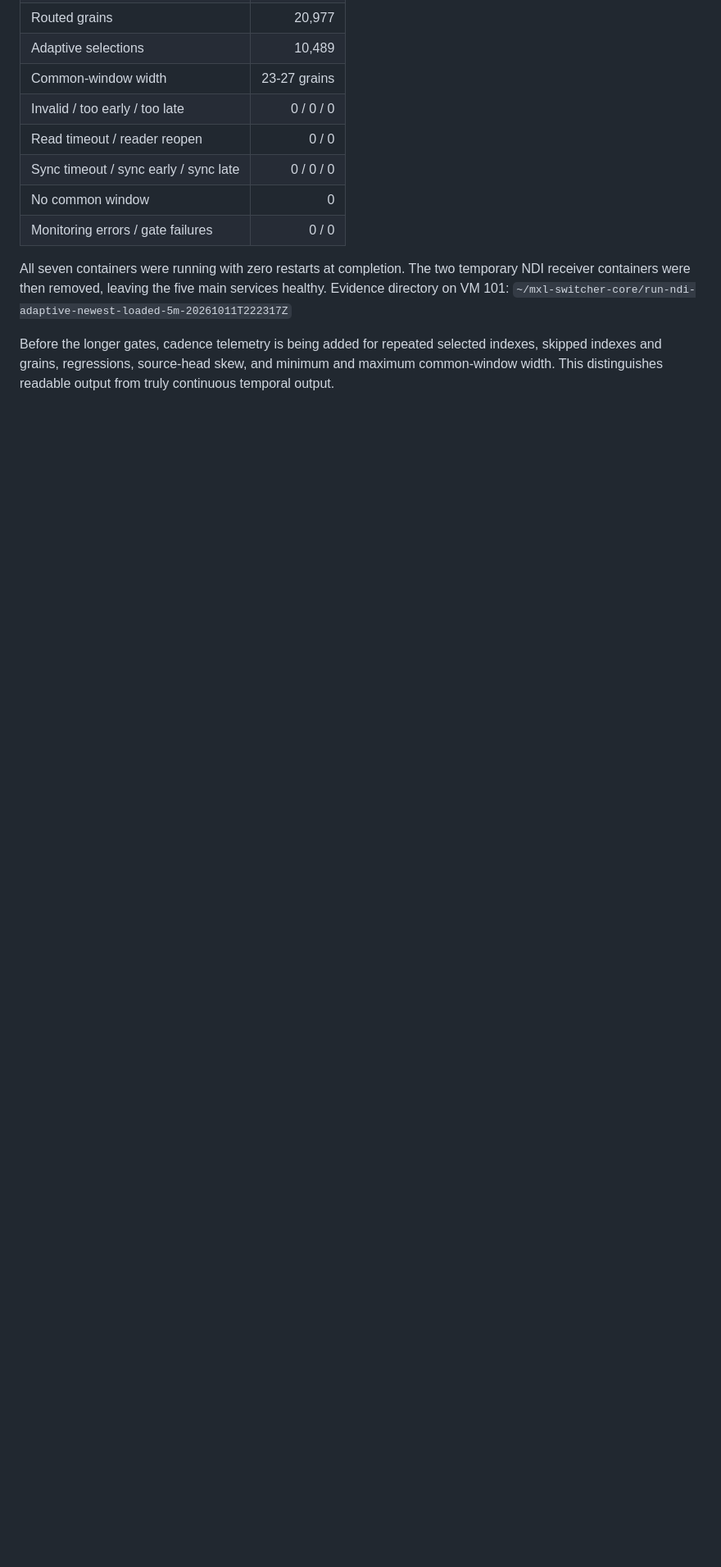
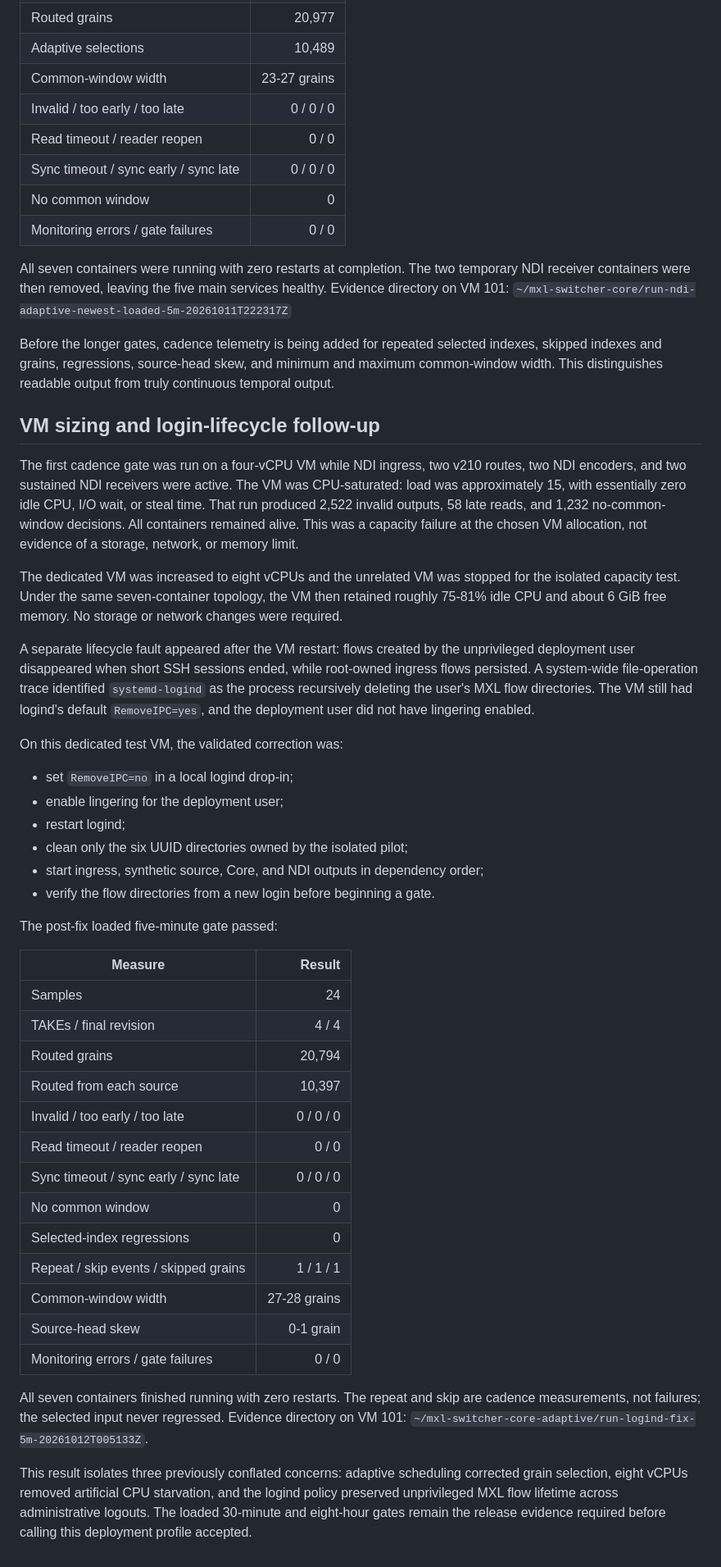
Before and after one commit to guycochran/mxl-switcher-core, a Markdown page: docs/NDI_FULL_PATH_FINDINGS.md, the part around the change. Shown at 82% size. Drawn GitHub-style; blank space fills up the shorter version.

```diff
--- a/docs/NDI_FULL_PATH_FINDINGS.md
+++ b/docs/NDI_FULL_PATH_FINDINGS.md
@@ -226,3 +226,63 @@ Before the longer gates, cadence telemetry is being added for repeated selected
 indexes, skipped indexes and grains, regressions, source-head skew, and minimum
 and maximum common-window width. This distinguishes readable output from truly
 continuous temporal output.
+
+## VM sizing and login-lifecycle follow-up
+
+The first cadence gate was run on a four-vCPU VM while NDI ingress, two v210
+routes, two NDI encoders, and two sustained NDI receivers were active. The VM
+was CPU-saturated: load was approximately 15, with essentially zero idle CPU,
+I/O wait, or steal time. That run produced 2,522 invalid outputs, 58 late reads,
+and 1,232 no-common-window decisions. All containers remained alive. This was a
+capacity failure at the chosen VM allocation, not evidence of a storage,
+network, or memory limit.
+
+The dedicated VM was increased to eight vCPUs and the unrelated VM was stopped
+for the isolated capacity test. Under the same seven-container topology, the VM
+then retained roughly 75-81% idle CPU and about 6 GiB free memory. No storage or
+network changes were required.
+
+A separate lifecycle fault appeared after the VM restart: flows created by the
+unprivileged deployment user disappeared when short SSH sessions ended, while
+root-owned ingress flows persisted. A system-wide file-operation trace
+identified `systemd-logind` as the process recursively deleting the user's MXL
+flow directories. The VM still had logind's default `RemoveIPC=yes`, and the
+deployment user did not have lingering enabled.
+
+On this dedicated test VM, the validated correction was:
+
+- set `RemoveIPC=no` in a local logind drop-in;
+- enable lingering for the deployment user;
+- restart logind;
+- clean only the six UUID directories owned by the isolated pilot;
+- start ingress, synthetic source, Core, and NDI outputs in dependency order;
+- verify the flow directories from a new login before beginning a gate.
+
+The post-fix loaded five-minute gate passed:
+
+| Measure | Result |
+| --- | ---: |
+| Samples | 24 |
+| TAKEs / final revision | 4 / 4 |
+| Routed grains | 20,794 |
+| Routed from each source | 10,397 |
+| Invalid / too early / too late | 0 / 0 / 0 |
+| Read timeout / reader reopen | 0 / 0 |
+| Sync timeout / sync early / sync late | 0 / 0 / 0 |
+| No common window | 0 |
+| Selected-index regressions | 0 |
+| Repeat / skip events / skipped grains | 1 / 1 / 1 |
+| Common-window width | 27-28 grains |
+| Source-head skew | 0-1 grain |
+| Monitoring errors / gate failures | 0 / 0 |
+
+All seven containers finished running with zero restarts. The repeat and skip
+are cadence measurements, not failures; the selected input never regressed.
+Evidence directory on VM 101:
+`~/mxl-switcher-core-adaptive/run-logind-fix-5m-20261012T005133Z`.
+
+This result isolates three previously conflated concerns: adaptive scheduling
+corrected grain selection, eight vCPUs removed artificial CPU starvation, and
+the logind policy preserved unprivileged MXL flow lifetime across administrative
+logouts. The loaded 30-minute and eight-hour gates remain the release evidence
+required before calling this deployment profile accepted.
```
Also changed, not shown: README.md (+10 -8 lines), docs/DEPLOYMENT.md (+35 -0 lines).
